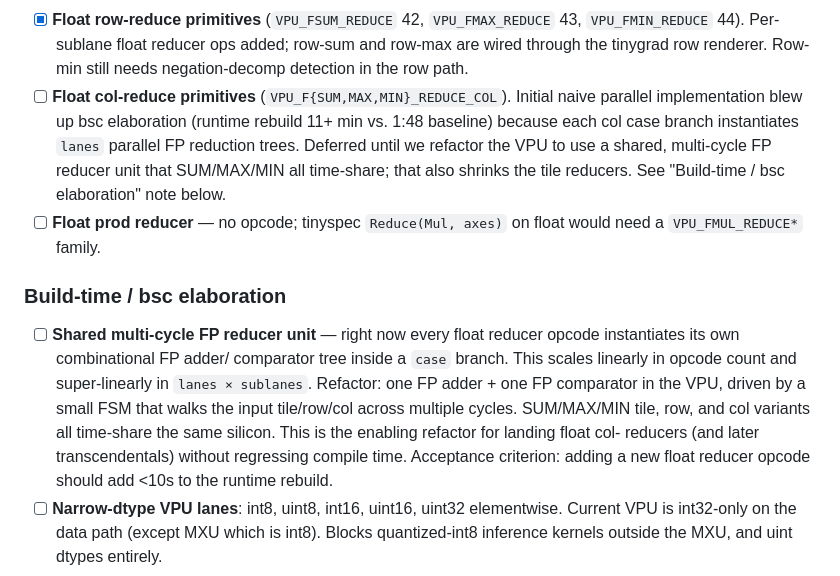
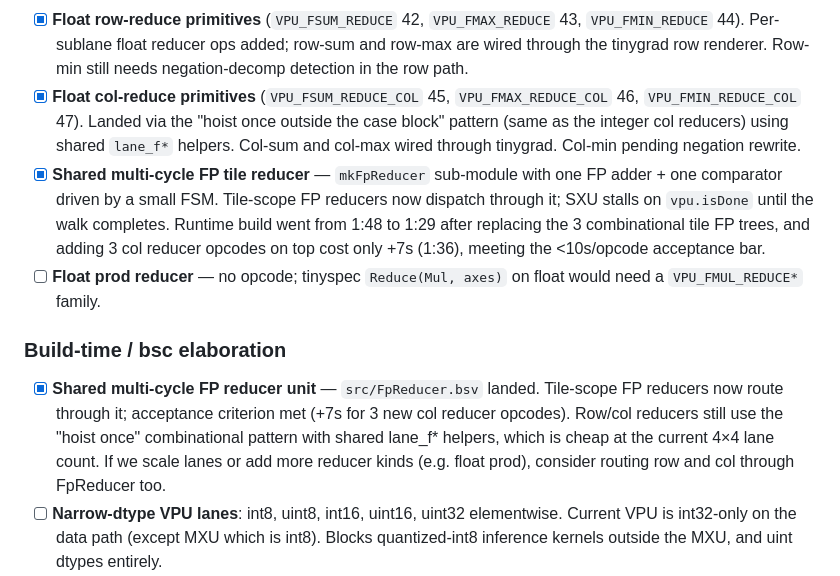
Before and after one commit to hanw/tinytpu, a Markdown page: TODO.md, the part around the change. Drawn GitHub-style.

Commit message:
todo: mark float col reducers + shared FpReducer done

```diff
--- a/TODO.md
+++ b/TODO.md
@@ -319,29 +319,31 @@ software lowering alone. Ordered roughly by impact on real workloads.
       reducer ops added; row-sum and row-max are wired through the
       tinygrad row renderer. Row-min still needs negation-decomp
       detection in the row path.
-- [ ] **Float col-reduce primitives** (`VPU_F{SUM,MAX,MIN}_REDUCE_COL`).
-      Initial naive parallel implementation blew up bsc elaboration
-      (runtime rebuild 11+ min vs. 1:48 baseline) because each col case
-      branch instantiates `lanes` parallel FP reduction trees. Deferred
-      until we refactor the VPU to use a shared, multi-cycle FP reducer
-      unit that SUM/MAX/MIN all time-share; that also shrinks the tile
-      reducers. See "Build-time / bsc elaboration" note below.
+- [x] **Float col-reduce primitives** (`VPU_FSUM_REDUCE_COL` 45,
+      `VPU_FMAX_REDUCE_COL` 46, `VPU_FMIN_REDUCE_COL` 47). Landed via
+      the "hoist once outside the case block" pattern (same as the
+      integer col reducers) using shared `lane_f*` helpers. Col-sum
+      and col-max wired through tinygrad. Col-min pending negation
+      rewrite.
+- [x] **Shared multi-cycle FP tile reducer** — `mkFpReducer`
+      sub-module with one FP adder + one comparator driven by a small
+      FSM. Tile-scope FP reducers now dispatch through it; SXU stalls
+      on `vpu.isDone` until the walk completes. Runtime build went from
+      1:48 to 1:29 after replacing the 3 combinational tile FP trees,
+      and adding 3 col reducer opcodes on top cost only +7s (1:36),
+      meeting the <10s/opcode acceptance bar.
 - [ ] **Float prod reducer** — no opcode; tinyspec `Reduce(Mul, axes)`
       on float would need a `VPU_FMUL_REDUCE*` family.
 
 ### Build-time / bsc elaboration
 
-- [ ] **Shared multi-cycle FP reducer unit** — right now every float
-      reducer opcode instantiates its own combinational FP adder/
-      comparator tree inside a `case` branch. This scales linearly in
-      opcode count and super-linearly in `lanes × sublanes`. Refactor:
-      one FP adder + one FP comparator in the VPU, driven by a small
-      FSM that walks the input tile/row/col across multiple cycles.
-      SUM/MAX/MIN tile, row, and col variants all time-share the same
-      silicon. This is the enabling refactor for landing float col-
-      reducers (and later transcendentals) without regressing compile
-      time. Acceptance criterion: adding a new float reducer opcode
-      should add <10s to the runtime rebuild.
+- [x] **Shared multi-cycle FP reducer unit** — `src/FpReducer.bsv`
+      landed. Tile-scope FP reducers now route through it; acceptance
+      criterion met (+7s for 3 new col reducer opcodes). Row/col
+      reducers still use the "hoist once" combinational pattern with
+      shared lane_f* helpers, which is cheap at the current 4×4 lane
+      count. If we scale lanes or add more reducer kinds (e.g. float
+      prod), consider routing row and col through FpReducer too.
 - [ ] **Narrow-dtype VPU lanes**: int8, uint8, int16, uint16, uint32
       elementwise. Current VPU is int32-only on the data path (except
       MXU which is int8). Blocks quantized-int8 inference kernels outside
```
